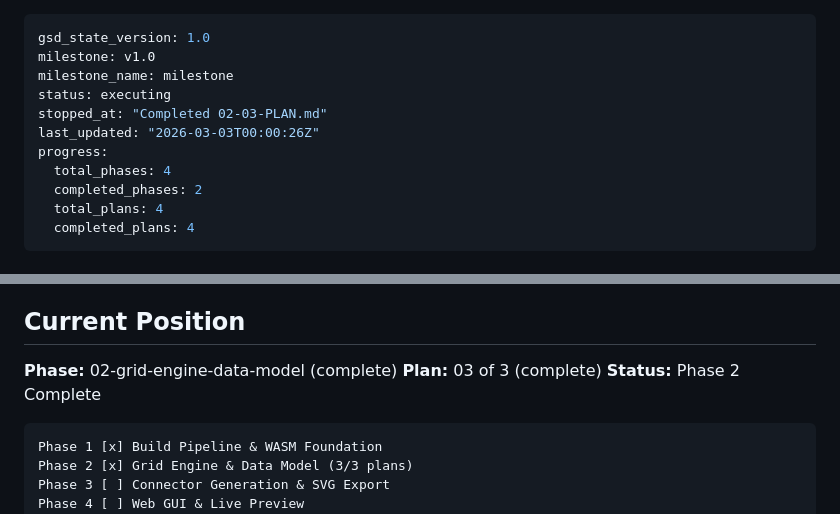
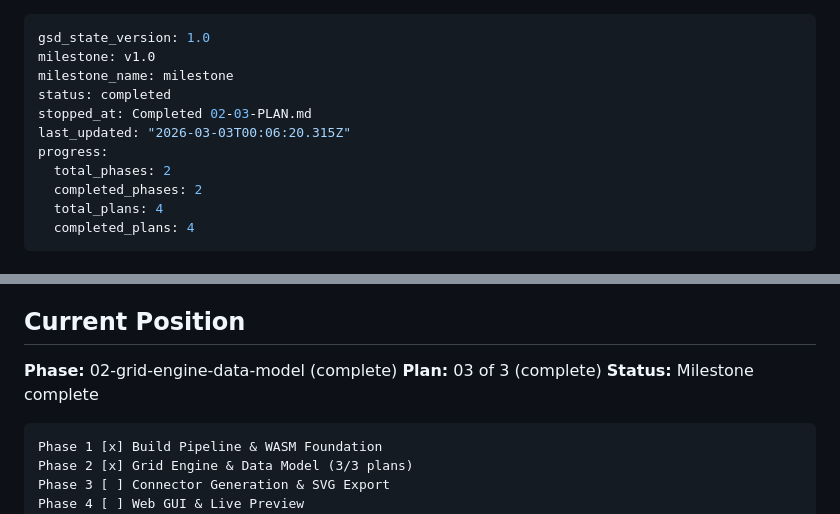
Before and after one commit to Shadow-Puppet/JigsawGenerator, a Markdown page: .planning/STATE.md, 2 parts joined by grey strips. Rendered like a GitHub page.

Commit message:
docs(phase-02): complete phase execution

````diff
--- a/.planning/STATE.md
+++ b/.planning/STATE.md
@@ -2,11 +2,11 @@
 gsd_state_version: 1.0
 milestone: v1.0
 milestone_name: milestone
-status: executing
-stopped_at: "Completed 02-03-PLAN.md"
-last_updated: "2026-03-03T00:00:26Z"
+status: completed
+stopped_at: Completed 02-03-PLAN.md
+last_updated: "2026-03-03T00:06:20.315Z"
 progress:
-  total_phases: 4
+  total_phases: 2
   completed_phases: 2
   total_plans: 4
   completed_plans: 4
@@ -24,7 +24,7 @@ progress:
 
 **Phase:** 02-grid-engine-data-model (complete)
 **Plan:** 03 of 3 (complete)
-**Status:** Phase 2 Complete
+**Status:** Milestone complete
 
 ```
 Phase 1 [x] Build Pipeline & WASM Foundation
````
Also changed, not shown: 1 other file.
